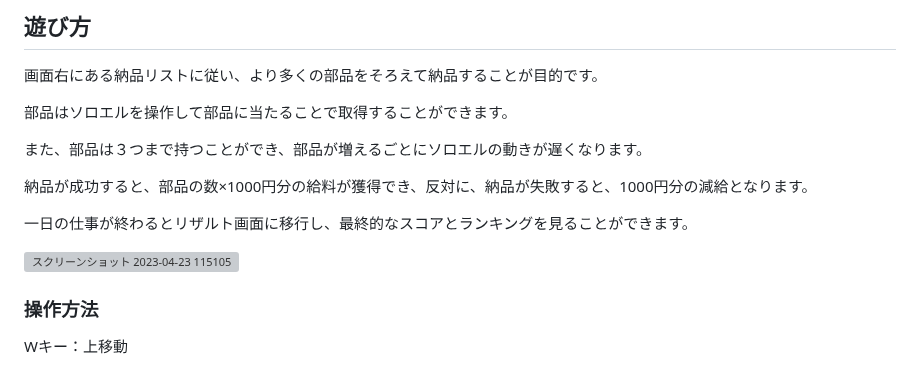
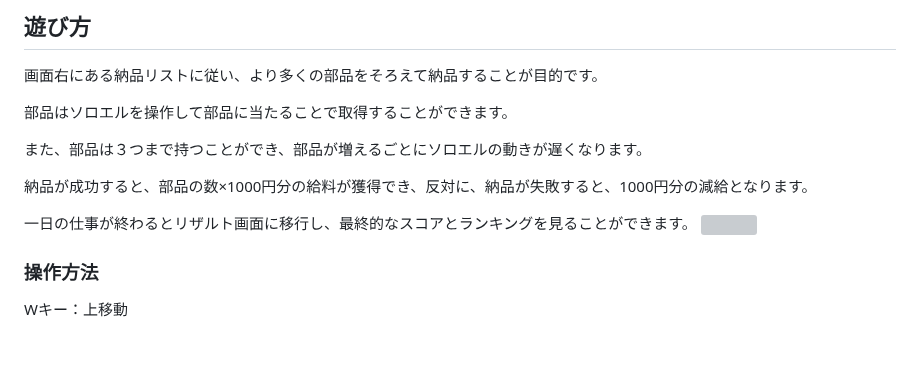
Before and after one commit to TakumiShinya/Portfolio, a Markdown page: ソロエルの工場勤務(個人制作ゲーム)/README.md, the part around the change. Rendered like a GitHub page; blank space fills up the shorter version; grey boxes are pictures that could not be loaded.

```diff
--- a/ソロエルの工場勤務(個人制作ゲーム)/README.md
+++ b/ソロエルの工場勤務(個人制作ゲーム)/README.md
@@ -78,9 +78,7 @@ https://youtu.be/g8D8LinIFCE
 納品が成功すると、部品の数×1000円分の給料が獲得でき、反対に、納品が失敗すると、1000円分の減給となります。
 
 一日の仕事が終わるとリザルト画面に移行し、最終的なスコアとランキングを見ることができます。
-
-![スクリーンショット 2023-04-23 115105](https://user-images.githubusercontent.com/106252369/233818446-a63d4c38-f282-460c-a5ec-4bf41411c19c.png)
-
+<img src="https://user-images.githubusercontent.com/106252369/233818446-a63d4c38-f282-460c-a5ec-4bf41411c19c.png" width="300px">
 ### 操作方法
 Wキー：上移動
 
```
